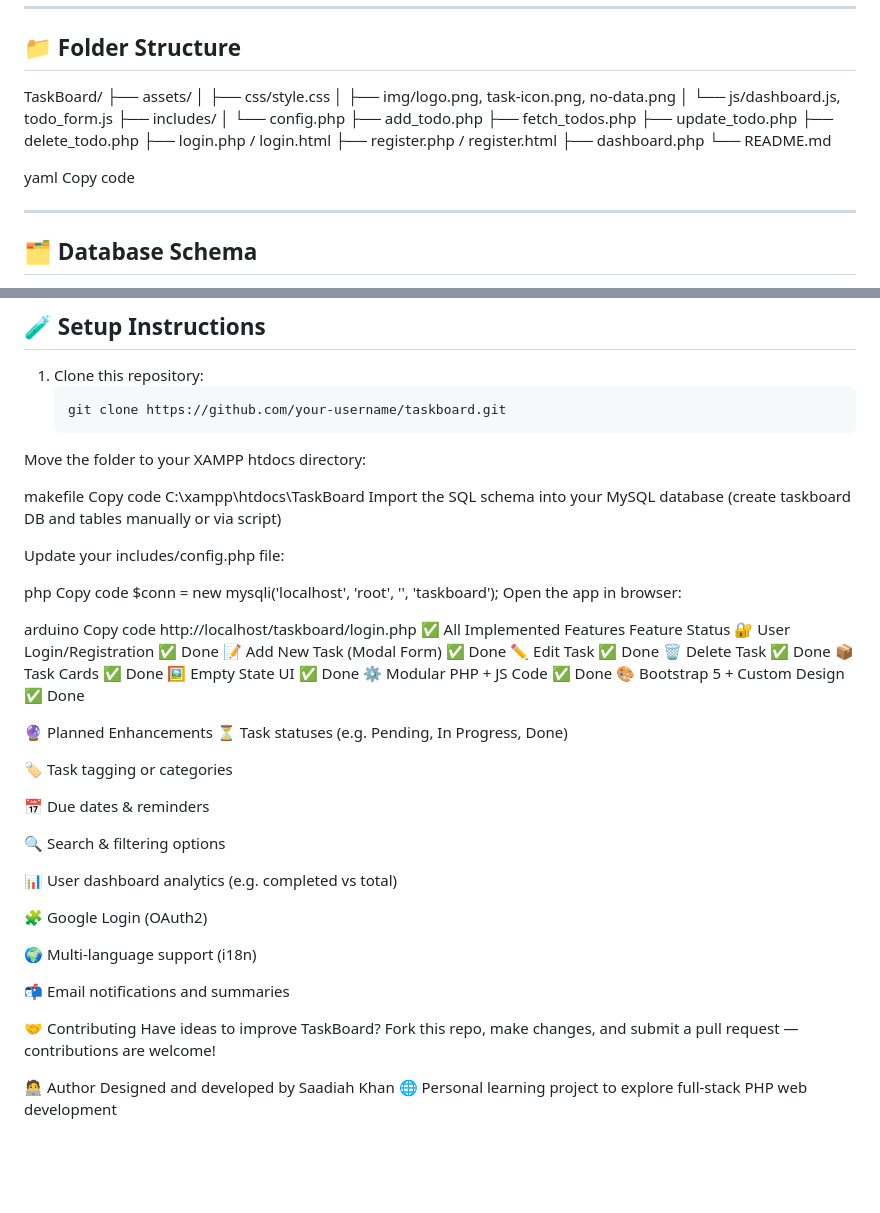
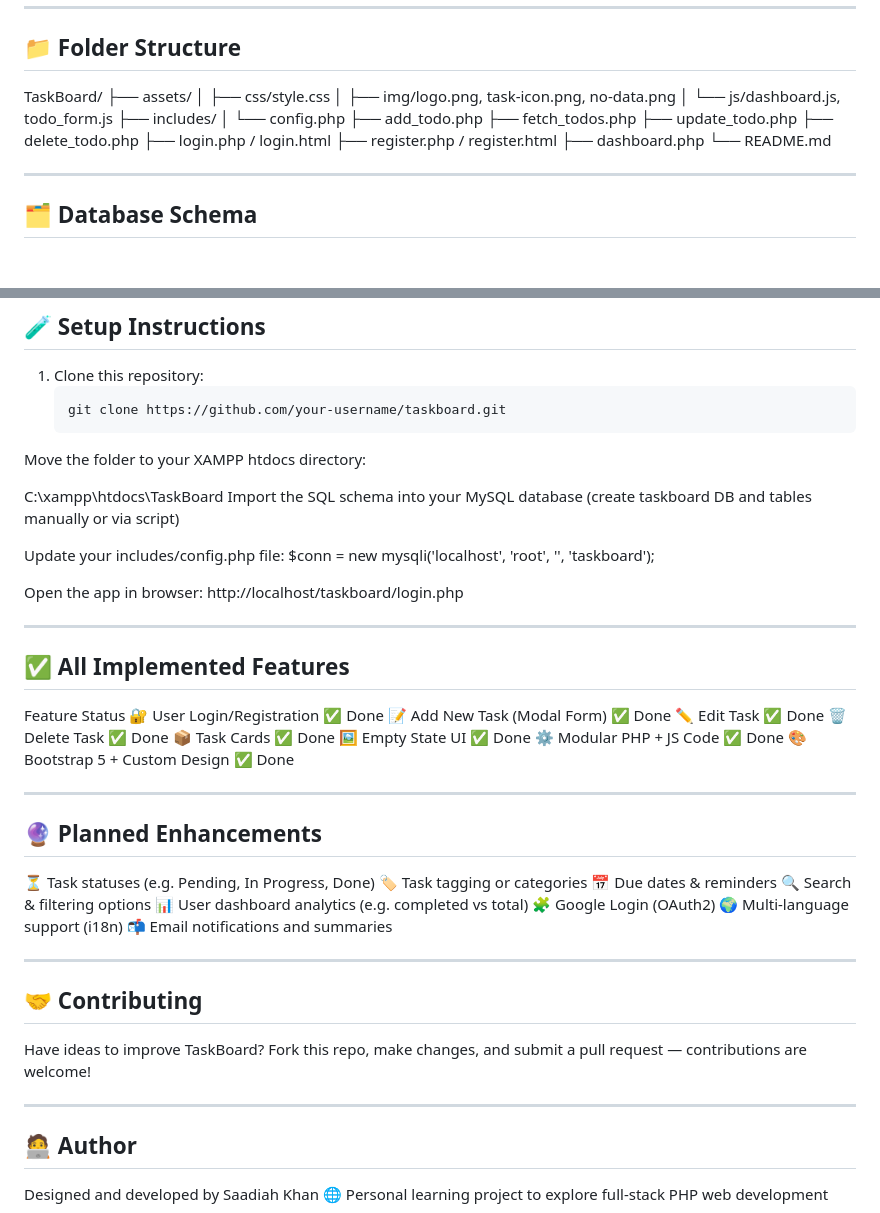
Before and after one commit to ichbinsaadiah/Taskboard, a Markdown page: README.md, 2 parts joined by grey strips. GitHub-like rendering; blank space fills up the shorter version.

Commit message:
📝 Add styled README for TaskBoard

```diff
--- a/README.md
+++ b/README.md
@@ -60,9 +60,6 @@ TaskBoard/
 ├── dashboard.php
 └── README.md
 
-yaml
-Copy code
-
 ---
 
 ## 🗂️ Database Schema
@@ -96,22 +93,18 @@ Copy code
    git clone https://github.com/your-username/taskboard.git
 Move the folder to your XAMPP htdocs directory:
 
-makefile
-Copy code
 C:\xampp\htdocs\TaskBoard
 Import the SQL schema into your MySQL database (create taskboard DB and tables manually or via script)
 
 Update your includes/config.php file:
+$conn = new mysqli('localhost', 'root', '', 'taskboard');
 
-php
-Copy code
-$conn = new mysqli('localhost', 'root', '', 'taskboard');
 Open the app in browser:
+http://localhost/taskboard/login.php
 
-arduino
-Copy code
-http://localhost/taskboard/login.php
-✅ All Implemented Features
+---
+
+## ✅ All Implemented Features
 Feature	Status
 🔐 User Login/Registration	✅ Done
 📝 Add New Task (Modal Form)	✅ Done
@@ -122,27 +115,26 @@ Feature	Status
 ⚙️ Modular PHP + JS Code	✅ Done
 🎨 Bootstrap 5 + Custom Design	✅ Done
 
-🔮 Planned Enhancements
+---
+
+## 🔮 Planned Enhancements
 ⏳ Task statuses (e.g. Pending, In Progress, Done)
-
 🏷️ Task tagging or categories
-
 📅 Due dates & reminders
-
 🔍 Search & filtering options
-
 📊 User dashboard analytics (e.g. completed vs total)
-
 🧩 Google Login (OAuth2)
-
 🌍 Multi-language support (i18n)
-
 📬 Email notifications and summaries
 
-🤝 Contributing
+---
+
+## 🤝 Contributing
 Have ideas to improve TaskBoard?
 Fork this repo, make changes, and submit a pull request — contributions are welcome!
 
-🧑‍💻 Author
+---
+
+## 🧑‍💻 Author
 Designed and developed by Saadiah Khan
 🌐 Personal learning project to explore full-stack PHP web development
```
